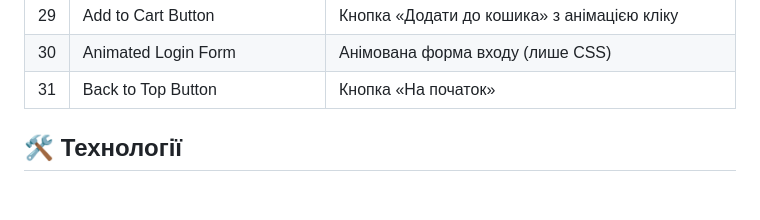
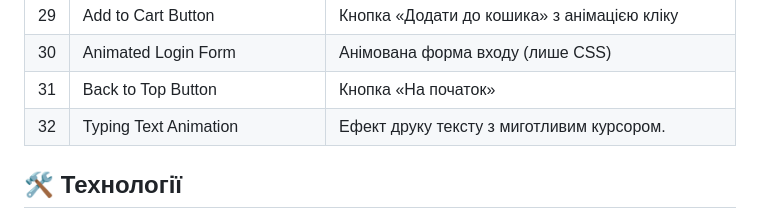
Before and after one commit to achupylko/frontend-mini-projects, a Markdown page: README.md, the part around the change. Rendered like a GitHub page; blank space fills up the shorter version.

Commit message:
docs: updated README file

```diff
--- a/README.md
+++ b/README.md
@@ -37,6 +37,7 @@
 | 29  | Add to Cart Button                    | Кнопка «Додати до кошика» з анімацією кліку               |
 | 30  | Animated Login Form                   | Анімована форма входу (лише CSS)                          |
 | 31  | Back to Top Button                    | Кнопка «На початок»                                       |
+| 32  | Typing Text Animation                 | Ефект друку тексту з миготливим курсором.                 |
 
 ## 🛠️ Технології
 
```
